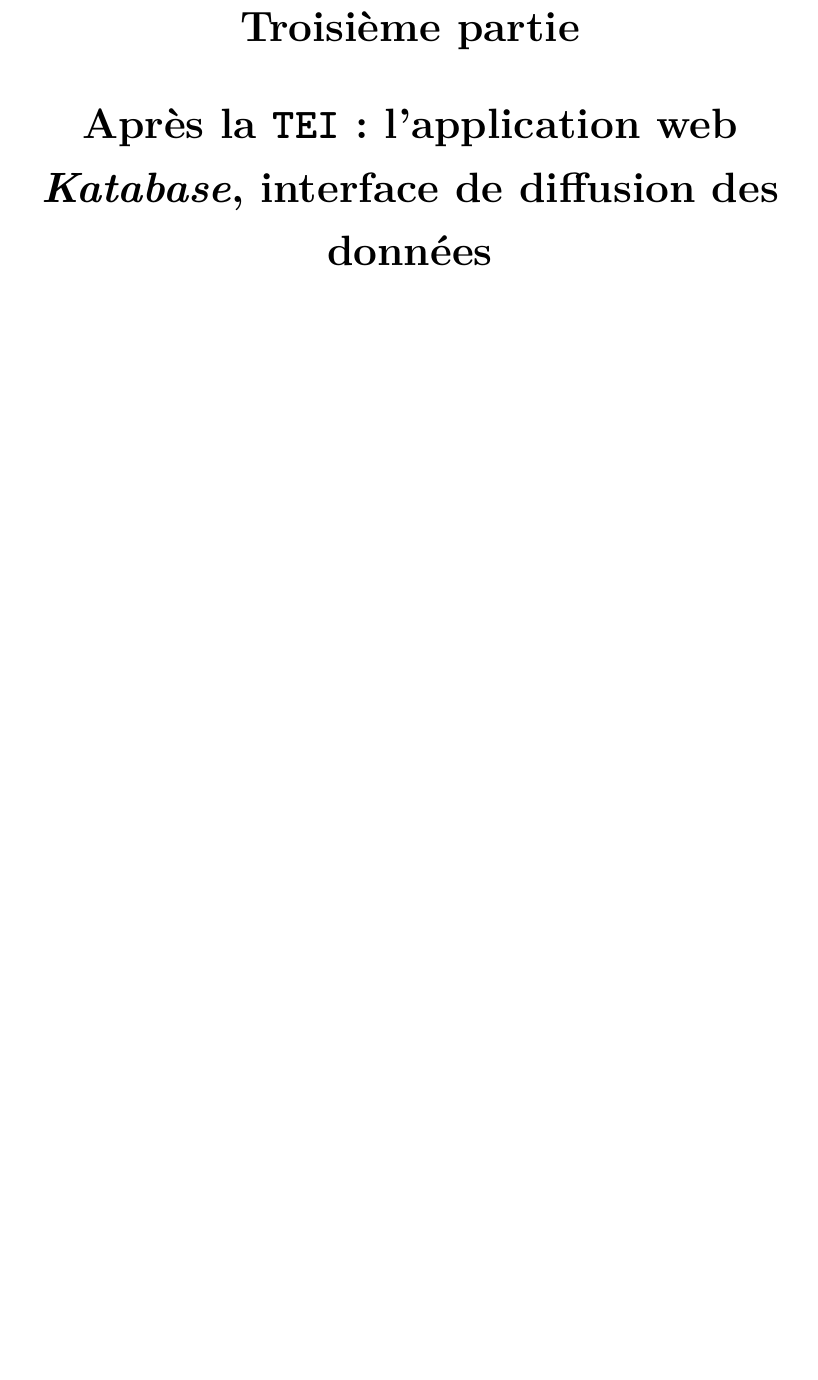
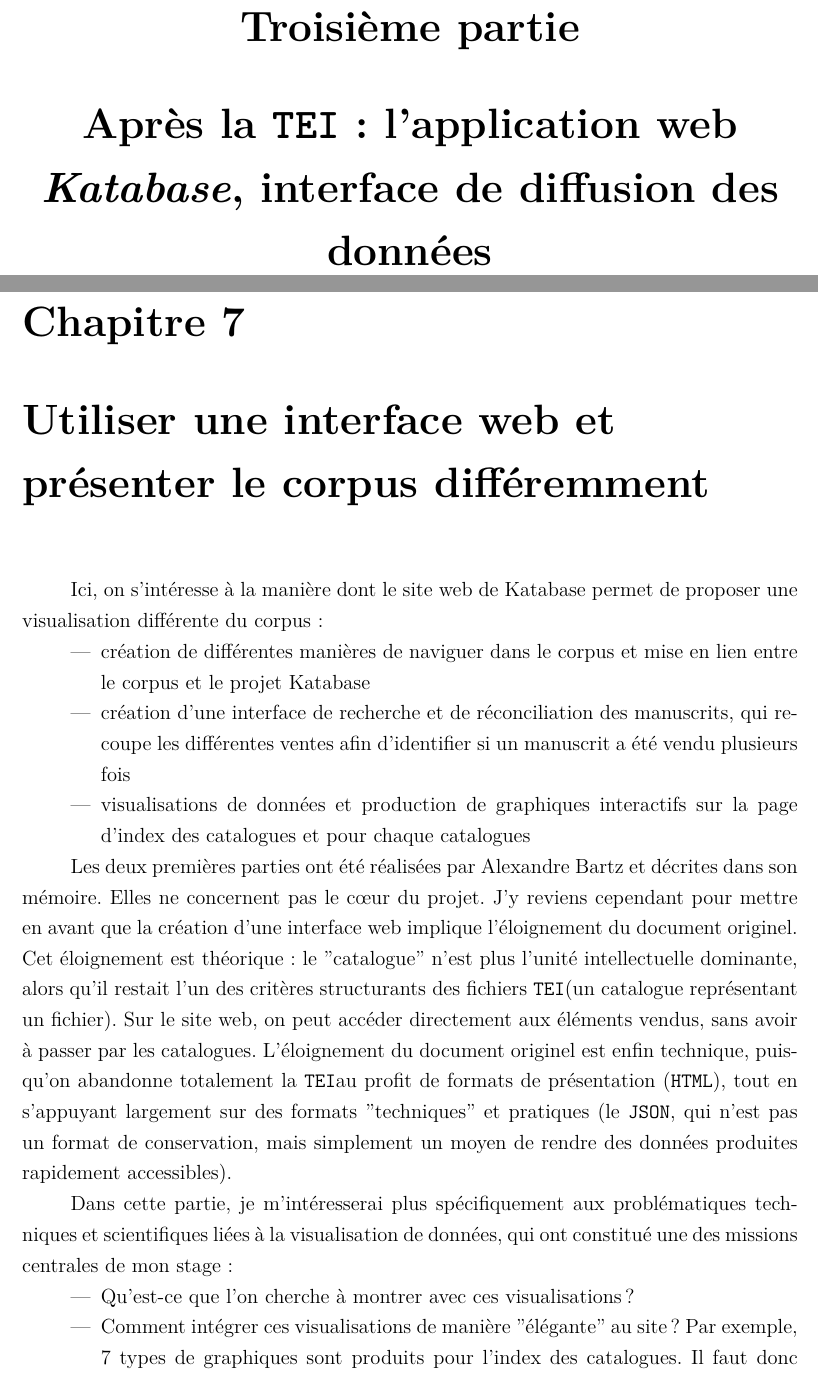
Before and after one commit to paulhectork/tnah2022_memoire, a LaTeX book (memoire_sources/paulkervegan_memoire.tex): part of page 21 of 28 before the commit and two parts of pages 21 and 23 of 32 after it, the two joined at a grey line, cut so that both start at the same text, the shorter picture padded with empty space. Compiled offline with XeLaTeX.

Commit message:
12.06.22 - updates to plan

```diff
--- a/memoire_sources/paulkervegan_memoire.tex
+++ b/memoire_sources/paulkervegan_memoire.tex
@@ -51,6 +51,7 @@
 % commandes perso
 \newcommand{\alto}{\texttt{Alto}}
 \newcommand{\escr}{\texttt{eScriptorium}}
+\newcommand{\html}{\texttt{HTML}}
 \newcommand{\js}{\texttt{Javascript}}
 \newcommand{\json}{\texttt{JSON}}
 \newcommand{\py}{\texttt{Python}}
@@ -114,3 +117,19 @@
 
 %%%%%%%%%%%%%%%%%%%%%% TROISIÈME PARTIE %%%%%%%%%%%%%%%%%%%%%%
 \part{Après la \tei : l'application web \textit{Katabase}, interface de diffusion des données}
+\chapter{Utiliser une interface web et présenter le corpus différemment}
+Ici, on s'intéresse à la manière dont le site web de Katabase permet de proposer une visualisation différente du corpus:
+
+\begin{itemize}
+	\item{création de différentes manières de naviguer dans le corpus et mise en lien entre le corpus et le projet Katabase}
+	\item{création d'une interface de recherche et de réconciliation des manuscrits, qui recoupe les différentes ventes afin d'identifier si un manuscrit a été vendu plusieurs fois}
+	\item{visualisations de données et production de graphiques interactifs sur la page d'index des catalogues et pour chaque catalogues}
+\end{itemize}
+
+Les deux premières parties ont été réalisées par Alexandre Bartz et décrites dans son mémoire. Elles ne concernent pas le cœur du projet. J'y reviens cependant pour mettre en avant que la création d'une interface web implique l'éloignement du document originel. Cet éloignement est théorique : le "catalogue" n'est plus l'unité intellectuelle dominante, alors qu'il restait l'un des critères structurants des fichiers \tei (un catalogue représentant un fichier). Sur le site web, on peut accéder directement aux éléments vendus, sans avoir à passer par les catalogues. L'éloignement du document originel est enfin technique, puisqu'on abandonne totalement la \tei au profit de formats de présentation (\html), tout en s'appuyant largement sur des formats "techniques" et pratiques (le \json, qui n'est pas un format de conservation, mais simplement un moyen de rendre des données produites rapidement accessibles).
+
+Dans cette partie, je m'intéresserai plus spécifiquement aux problématiques techniques et scientifiques liées à la visualisation de données, qui ont constitué une des missions centrales de mon stage :
+\begin{itemize}
+	\item{Qu'est-ce que l'on cherche à montrer avec ces visualisations ?}
+	\item{Comment intégrer ces visualisations de manière "élégante" au site ? Par exemple, 7 types de graphiques sont produits pour l'index des catalogues. Il faut donc trouver un moyen de tous les présenter, sans pour autant alourdir excessivement la page. La visualisation doit également être pensée en concertation avec le reste du design du site web (largement mis à jour pendant mon stage), et s'intégrer à sa charte graphique.}
+	\item{Comment construire ces visualisations ? Comment faciliter la lecture d'informations complexes ? Quel impact les visualisations ont-elles sur la perception des informations ? Pour ces problématiques techniques, je pense (entres autres) m'appuyer sur le mémoire de Ségolène Albouy.}
```
Also changed, not shown: memoire_sources/paulkervegan_memoire.pdf, memoire_sources/paulkervegan_memoire.tex (6 more changed lines), 8 other files.
